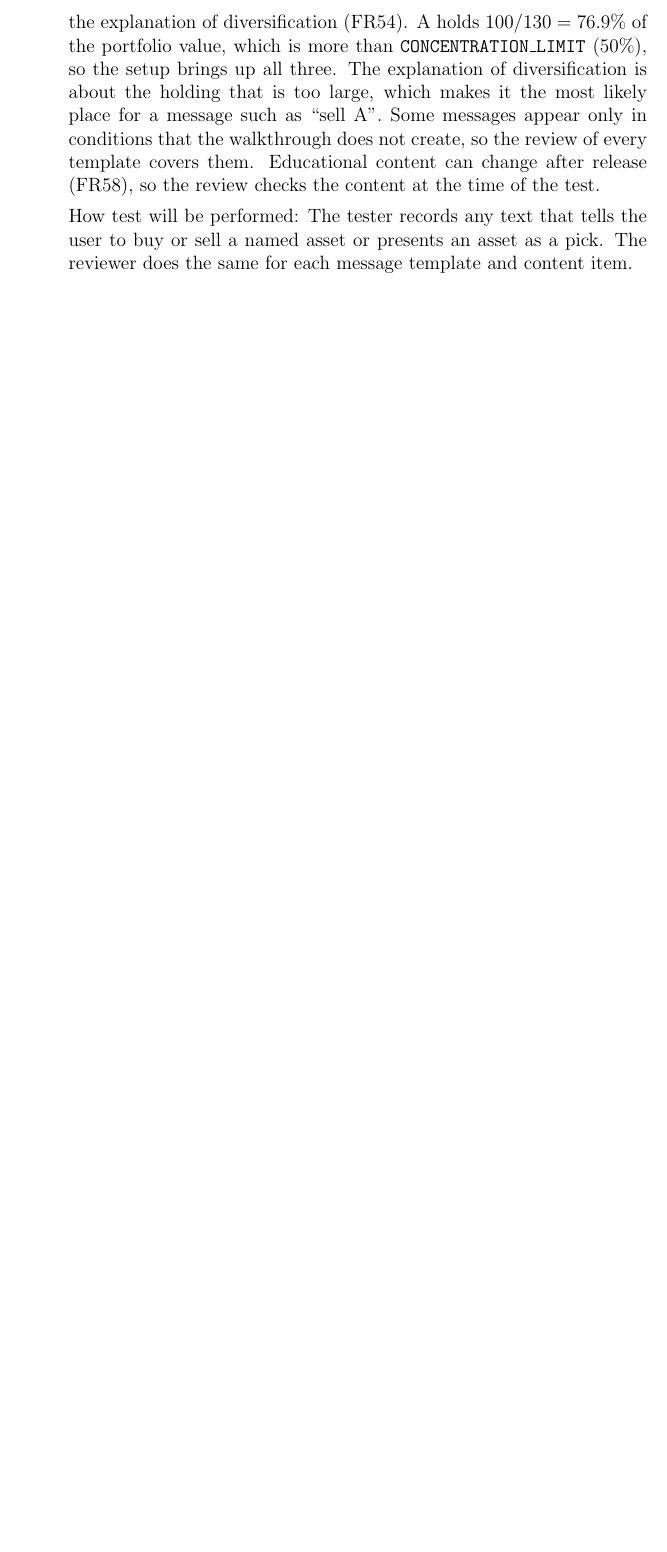
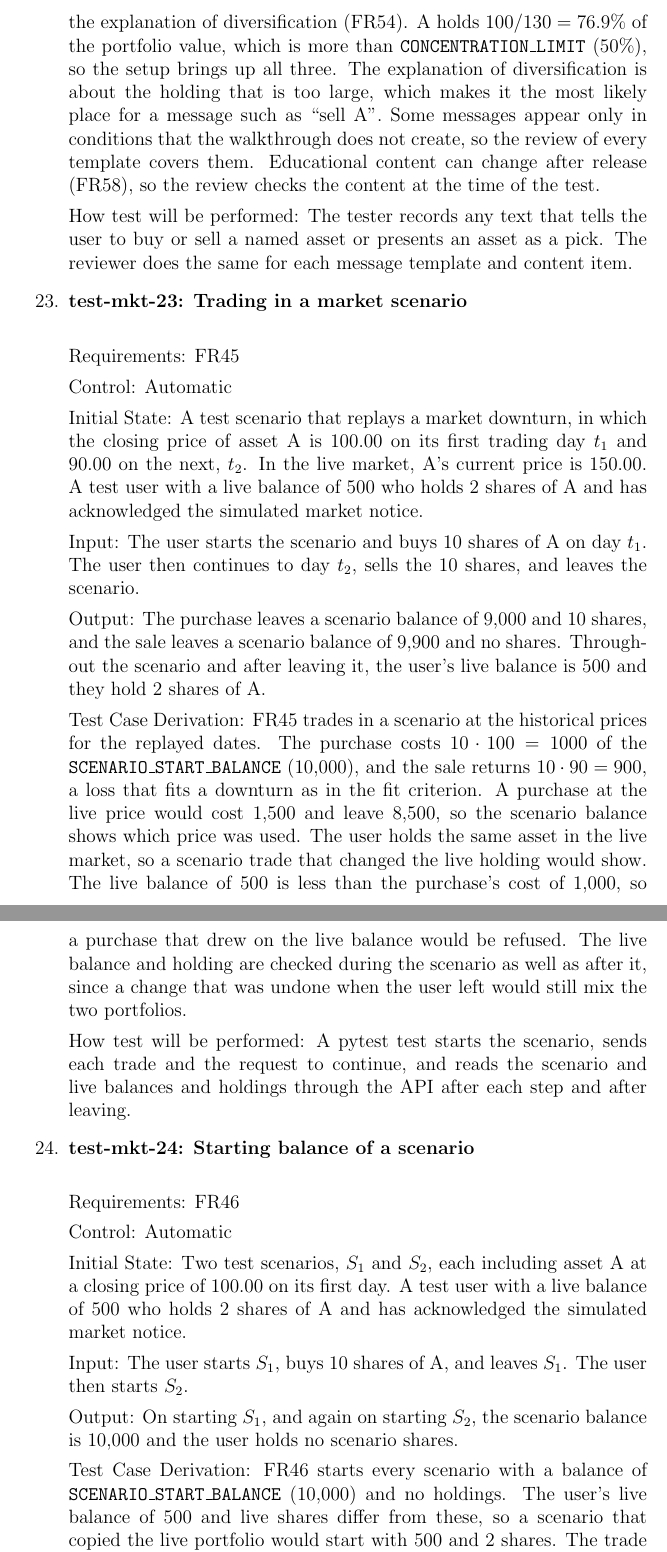
Before and after one commit to davislenover/BurnNEarn, a LaTeX document (docs/VnVPlan/VnVPlan.tex): part of page 42 of 49 before the commit and two parts of pages 42 and 43 of 51 after it, the two joined at a grey line, cut so that both start at the same text, the shorter picture padded with empty space. Compiled offline with pdfLaTeX; a LaTeX package or settings file that is missing is left out.

Commit message:
Add VnV Plan 4.1 tests for trading in a scenario and its starting balance (#158)

```diff
--- a/docs/VnVPlan/VnVPlan.tex
+++ b/docs/VnVPlan/VnVPlan.tex
@@ -1619,3 +1619,60 @@ How test will be performed: The tester records any text that tells the user to
 buy or sell a named asset or presents an asset as a pick. The reviewer does
 the same for each message template and content item.
 
+\item{\textbf{test-mkt-23: Trading in a market scenario}\\}
+
+Requirements: FR45
+
+Control: Automatic
+
+Initial State: A test scenario that replays a market downturn, in which the
+closing price of asset A is 100.00 on its first trading day $t_1$ and 90.00
+on the next, $t_2$. In the live market, A's current price is 150.00. A test
+user with a live balance of 500 who holds 2 shares of A and has acknowledged
+the simulated market notice.
+
+Input: The user starts the scenario and buys 10 shares of A on day $t_1$. The
+user then continues to day $t_2$, sells the 10 shares, and leaves the
+scenario.
+
+Output: The purchase leaves a scenario balance of 9,000 and 10 shares, and
+the sale leaves a scenario balance of 9,900 and no shares. Throughout the
+scenario and after leaving it, the user's live balance is 500 and they hold 2
+shares of A.
+
+Test Case Derivation: FR45 trades in a scenario at the historical prices for
+the replayed dates. The purchase costs $10 \cdot 100 = 1000$ of the
+\texttt{SCENARIO\_START\_BALANCE} (10,000), and the sale returns
+$10 \cdot 90 = 900$, a loss that fits a downturn as in the fit criterion. A
+purchase at the live price would cost 1,500 and leave 8,500, so the scenario
+balance shows which price was used. The user holds the same asset in the live
+market, so a scenario trade that changed the live holding would show. The live
+balance of 500 is less than the purchase's cost of 1,000, so a purchase that
+drew on the live balance would be refused. The live balance and holding are
+checked during the scenario as well as after it, since a change that was
+undone when the user left would still mix the two portfolios.
+
+How test will be performed: A pytest test starts the scenario, sends each
+trade and the request to continue, and reads the scenario and live balances
+and holdings through the API after each step and after leaving.
+
+\item{\textbf{test-mkt-24: Starting balance of a scenario}\\}
+
+Requirements: FR46
+
+Control: Automatic
+
+Initial State: Two test scenarios, $S_1$ and $S_2$, each including asset A at
+a closing price of 100.00 on its first day. A test user with a live balance of
+500 who holds 2 shares of A and has acknowledged the simulated market notice.
+
+Input: The user starts $S_1$, buys 10 shares of A, and leaves $S_1$. The user
+then starts $S_2$.
+
+Output: On starting $S_1$, and again on starting $S_2$, the scenario balance
+is 10,000 and the user holds no scenario shares.
+
+Test Case Derivation: FR46 starts every scenario with a balance of
+\texttt{SCENARIO\_START\_\allowbreak BALANCE} (10,000) and no holdings. The
+user's live balance of 500 and live shares differ from these, so a scenario
+that copied the live portfolio would start with 500 and 2 shares. The trade
```
Also changed, not shown: docs/VnVPlan/VnVPlan.tex (6 more changed lines).
